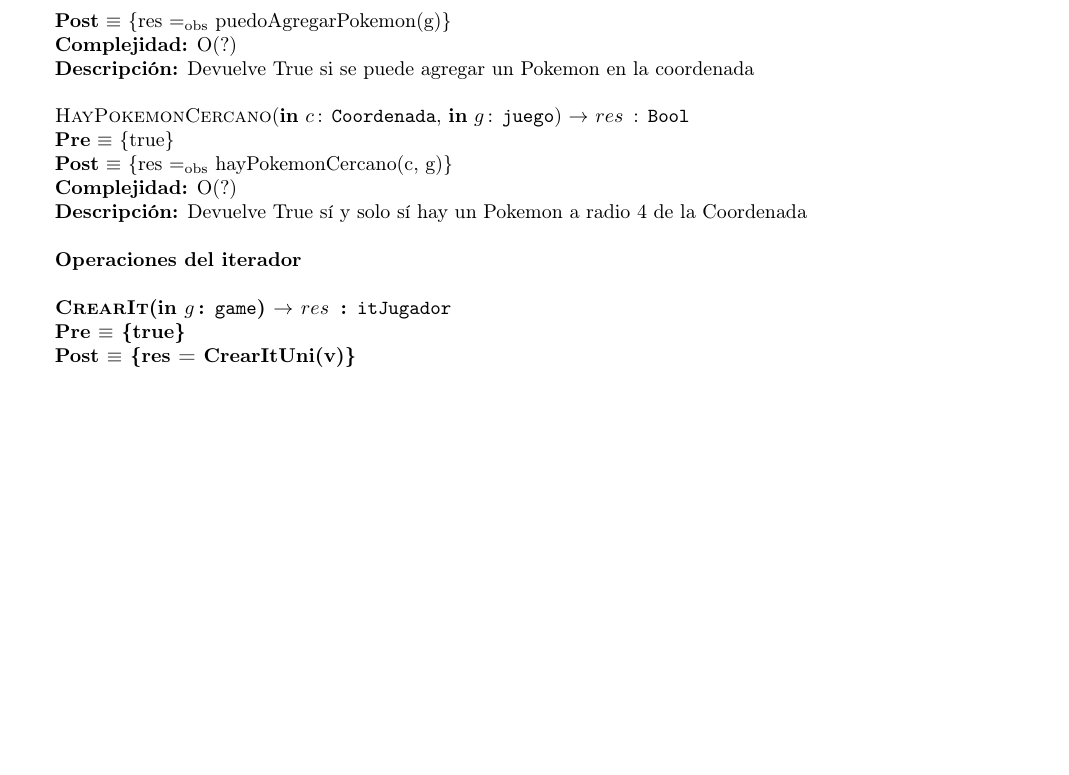
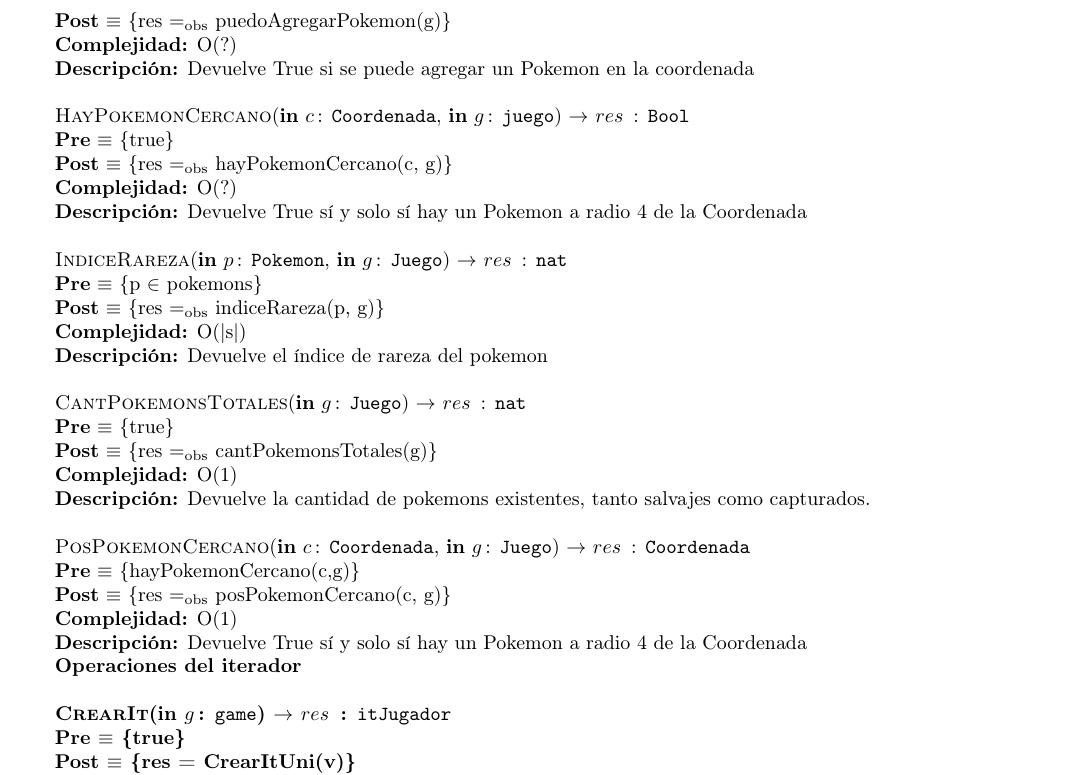
Before and after one commit to burzak/aed2-tp2, a LaTeX document (main.tex, which reads juego.tex): part of page 12 of 39, cut so that both start at the same text, the shorter picture padded with empty space. Compiled offline with pdfLaTeX.

Commit message:
interfaz de auxiliares

```diff
--- a/juego.tex
+++ b/juego.tex
@@ -134,6 +134,27 @@
 [O(?)]
 [Devuelve True s\'i y solo s\'i hay un Pokemon a radio 4 de la Coordenada]
 \\
+
+\InterfazFuncion{IndiceRareza}{\In {p}{Pokemon}, \In {g}{Juego}}{nat}
+[p $\in$ pokemons]
+{res $\igobs$ indiceRareza(p, g)}
+[O(|s|)]
+[Devuelve el índice de rareza del pokemon]
+\\
+
+\InterfazFuncion{CantPokemonsTotales}{\In {g}{Juego}}{nat}
+{res $\igobs$ cantPokemonsTotales(g)}
+[O(1)]
+[Devuelve la cantidad de pokemons existentes, tanto salvajes como capturados.]
+\\
+
+\InterfazFuncion{PosPokemonCercano}{\In {c}{Coordenada}, \In {g}{Juego}}{Coordenada}
+[hayPokemonCercano(c,g)]
+{res $\igobs$ posPokemonCercano(c, g)}
+[O(1)]
+[Devuelve True s\'i y solo s\'i hay un Pokemon a radio 4 de la Coordenada]
+
+
 
 %%%%%%%%%%%%%%%%%%%%%%%%%%%%%%%%
 % ITERADOR
```
